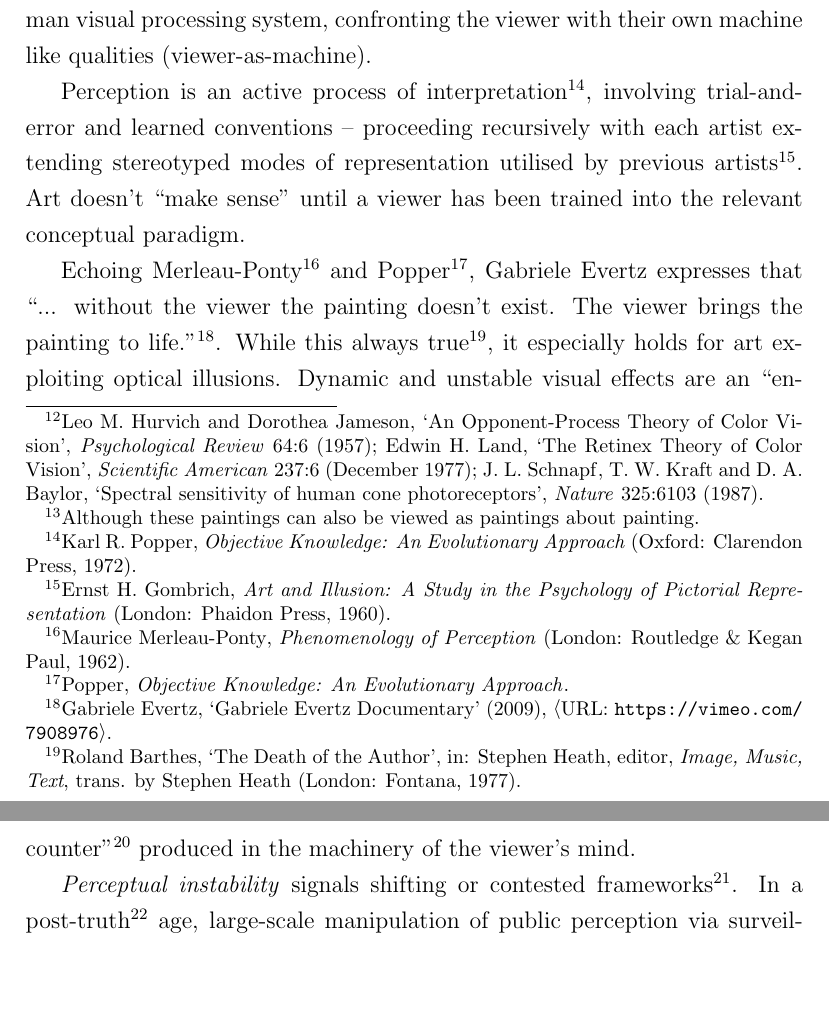
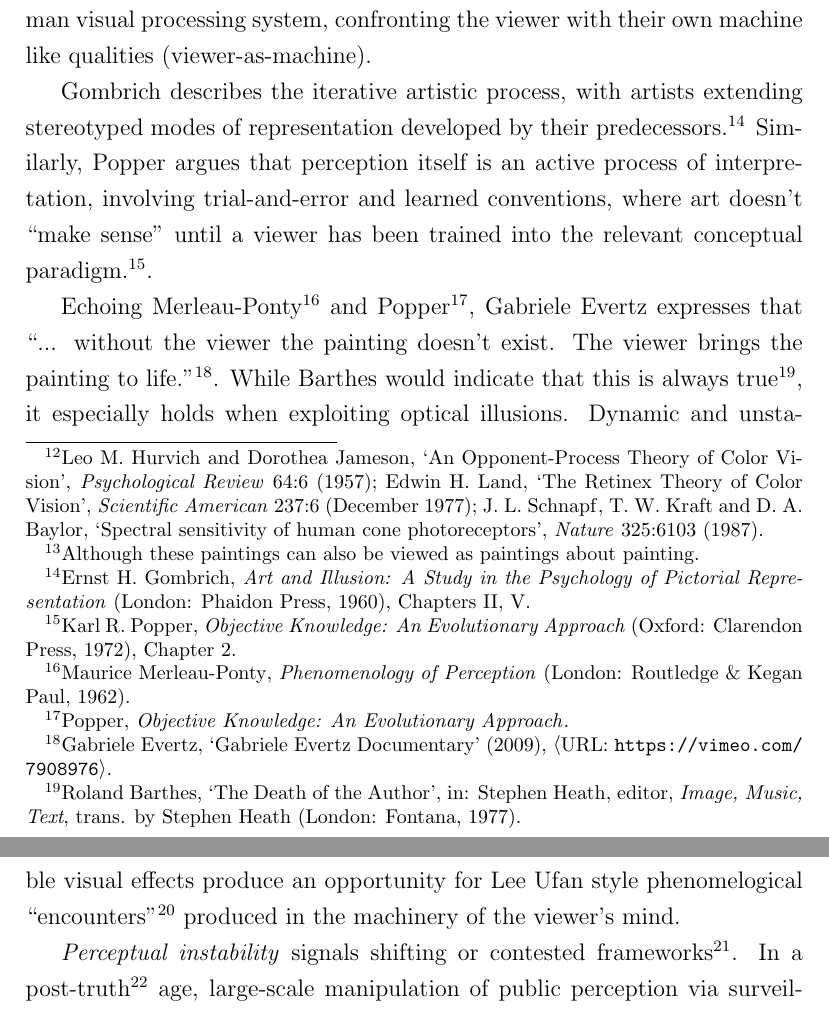
Before and after one commit to grantaj/we-are-all-machines, a LaTeX paper (main.tex): two parts of pages 4 and 5 of 27, joined at a grey line, cut so that both start at the same text, the shorter picture padded with empty space. Compiled offline with pdfLaTeX.

Commit message:
precise citations

```diff
--- a/main.tex
+++ b/main.tex
@@ -147,21 +147,23 @@ fake}. My use of optical effects relies on understanding of the human
 visual processing system, confronting the viewer with their own
 machine like qualities (viewer-as-machine).
 
-Perception is an active process of
-interpretation~\cite{popper1972objective}, involving trial-and-error
-and learned conventions -- proceeding recursively with each artist
-extending stereotyped modes of representation utilised by previous
-artists~\cite{gombrich1960art}.  Art doesn't ``make sense'' until a
-viewer has been trained into the relevant conceptual paradigm.
+Gombrich describes the iterative artistic process, with artists
+extending stereotyped modes of representation developed by their
+predecessors.~\cite[Chapters II, V]{gombrich1960art} Similarly, Popper
+argues that perception itself is an active process of interpretation,
+involving trial-and-error and learned conventions, where art doesn't
+``make sense'' until a viewer has been trained into the relevant
+conceptual paradigm.~\cite[Chapter 2]{popper1972objective}.
 
 Echoing Merleau-Ponty~\cite{merleauPonty1962phenomenology} and
 Popper~\cite{popper1972objective}, Gabriele Evertz expresses that
 ``... without the viewer the painting doesn't exist. The viewer brings
-the painting to life.''~\cite{evertz09documentary}. While this always
-true~\cite{barthes1977death}, it especially holds for art exploiting
-optical illusions. Dynamic and unstable visual effects are an
-``encounter''~\cite{encounter} produced in the machinery of the
-viewer's mind.
+the painting to life.''~\cite{evertz09documentary}. While Barthes
+would indicate that this is always true~\cite{barthes1977death}, it
+especially holds when exploiting optical illusions. Dynamic and
+unstable visual effects produce an opportunity for Lee Ufan style
+phenomelogical ``encounters''~\cite[p. 52-6]{encounter} produced in
+the machinery of the viewer's mind.
 
 \emph{Perceptual instability} signals shifting or contested
 frameworks~\cite{kuhn1970structure}. In a
```
